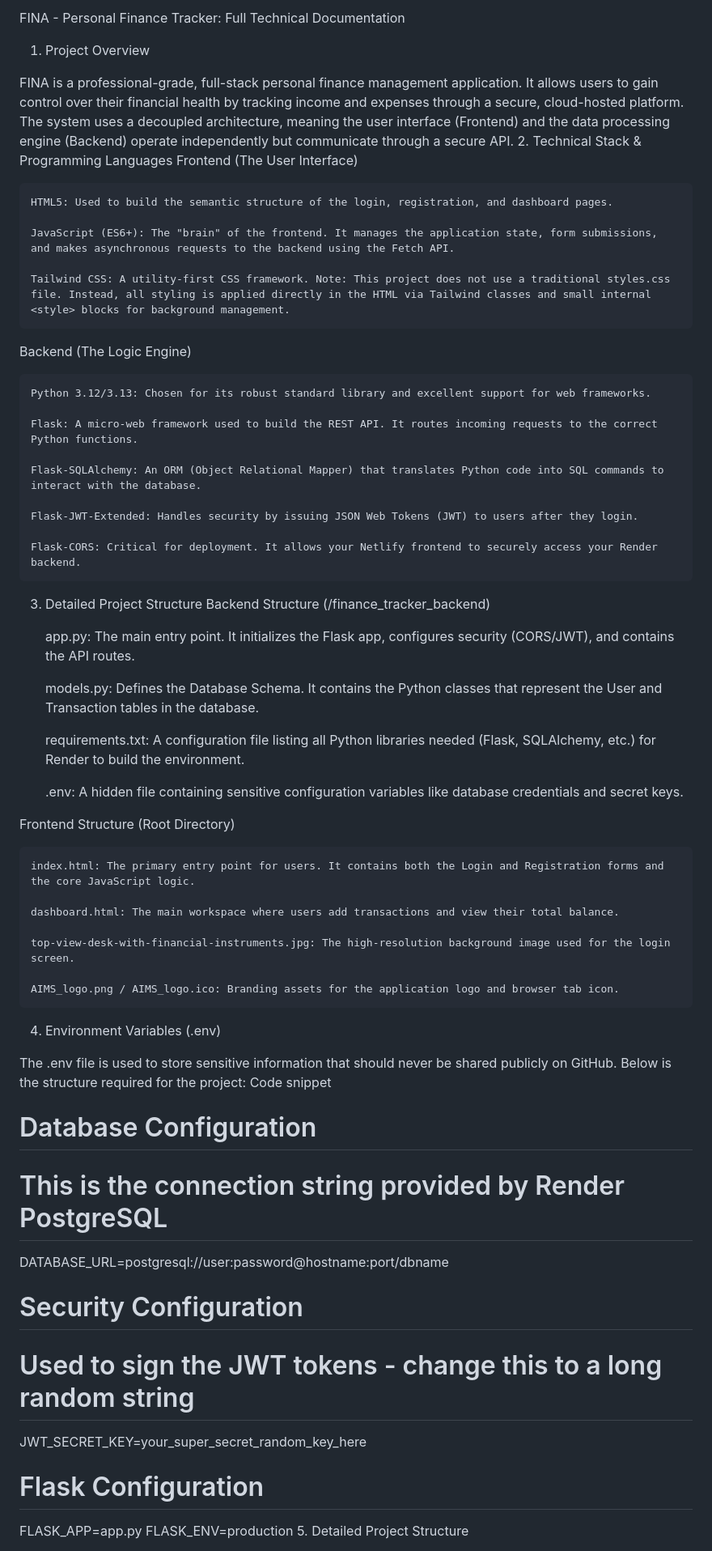
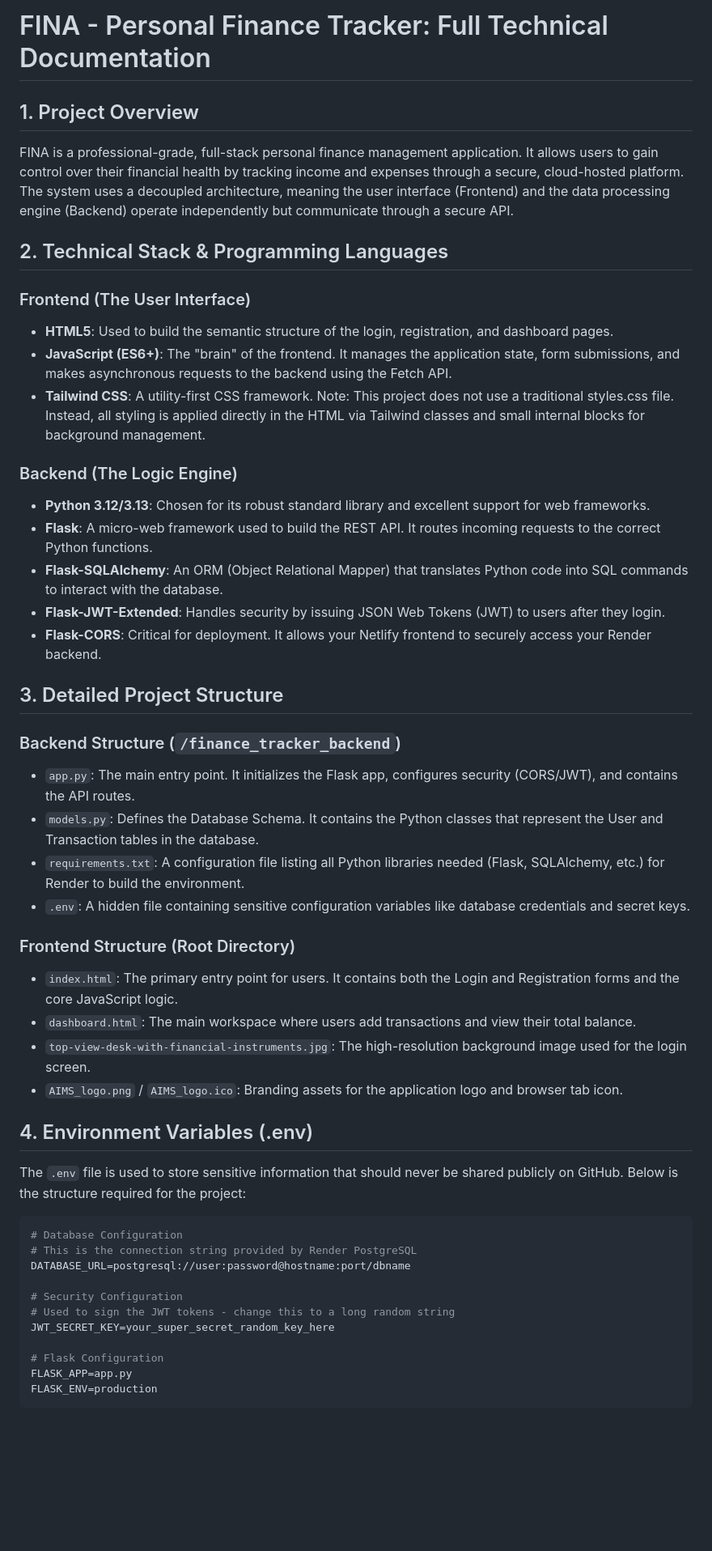
Before and after one commit to idrisseunda/Personal_finance_tracker, a Markdown page: README.md, the part around one of its changes. Shown at 81% size. Drawn GitHub-style; blank space fills up the shorter version.

````diff
--- a/README.md
+++ b/README.md
@@ -1,54 +1,46 @@
-FINA - Personal Finance Tracker: Full Technical Documentation
-1. Project Overview
+# FINA - Personal Finance Tracker: Full Technical Documentation
+
+## 1. Project Overview
 
 FINA is a professional-grade, full-stack personal finance management application. It allows users to gain control over their financial health by tracking income and expenses through a secure, cloud-hosted platform. The system uses a decoupled architecture, meaning the user interface (Frontend) and the data processing engine (Backend) operate independently but communicate through a secure API.
-2. Technical Stack & Programming Languages
-Frontend (The User Interface)
 
-    HTML5: Used to build the semantic structure of the login, registration, and dashboard pages.
+## 2. Technical Stack & Programming Languages
 
-    JavaScript (ES6+): The "brain" of the frontend. It manages the application state, form submissions, and makes asynchronous requests to the backend using the Fetch API.
+### Frontend (The User Interface)
 
-    Tailwind CSS: A utility-first CSS framework. Note: This project does not use a traditional styles.css file. Instead, all styling is applied directly in the HTML via Tailwind classes and small internal <style> blocks for background management.
+*   **HTML5**: Used to build the semantic structure of the login, registration, and dashboard pages.
+*   **JavaScript (ES6+)**: The "brain" of the frontend. It manages the application state, form submissions, and makes asynchronous requests to the backend using the Fetch API.
+*   **Tailwind CSS**: A utility-first CSS framework. Note: This project does not use a traditional styles.css file. Instead, all styling is applied directly in the HTML via Tailwind classes and small internal <style> blocks for background management.
 
-Backend (The Logic Engine)
+### Backend (The Logic Engine)
 
-    Python 3.12/3.13: Chosen for its robust standard library and excellent support for web frameworks.
+*   **Python 3.12/3.13**: Chosen for its robust standard library and excellent support for web frameworks.
+*   **Flask**: A micro-web framework used to build the REST API. It routes incoming requests to the correct Python functions.
+*   **Flask-SQLAlchemy**: An ORM (Object Relational Mapper) that translates Python code into SQL commands to interact with the database.
+*   **Flask-JWT-Extended**: Handles security by issuing JSON Web Tokens (JWT) to users after they login.
+*   **Flask-CORS**: Critical for deployment. It allows your Netlify frontend to securely access your Render backend.
 
-    Flask: A micro-web framework used to build the REST API. It routes incoming requests to the correct Python functions.
+## 3. Detailed Project Structure
 
-    Flask-SQLAlchemy: An ORM (Object Relational Mapper) that translates Python code into SQL commands to interact with the database.
+### Backend Structure (`/finance_tracker_backend`)
 
-    Flask-JWT-Extended: Handles security by issuing JSON Web Tokens (JWT) to users after they login.
+*   `app.py`: The main entry point. It initializes the Flask app, configures security (CORS/JWT), and contains the API routes.
+*   `models.py`: Defines the Database Schema. It contains the Python classes that represent the User and Transaction tables in the database.
+*   `requirements.txt`: A configuration file listing all Python libraries needed (Flask, SQLAlchemy, etc.) for Render to build the environment.
+*   `.env`: A hidden file containing sensitive configuration variables like database credentials and secret keys.
 
-    Flask-CORS: Critical for deployment. It allows your Netlify frontend to securely access your Render backend.
+### Frontend Structure (Root Directory)
 
-3. Detailed Project Structure
-Backend Structure (/finance_tracker_backend)
+*   `index.html`: The primary entry point for users. It contains both the Login and Registration forms and the core JavaScript logic.
+*   `dashboard.html`: The main workspace where users add transactions and view their total balance.
+*   `top-view-desk-with-financial-instruments.jpg`: The high-resolution background image used for the login screen.
+*   `AIMS_logo.png` / `AIMS_logo.ico`: Branding assets for the application logo and browser tab icon.
 
-    app.py: The main entry point. It initializes the Flask app, configures security (CORS/JWT), and contains the API routes.
+## 4. Environment Variables (.env)
 
-    models.py: Defines the Database Schema. It contains the Python classes that represent the User and Transaction tables in the database.
+The `.env` file is used to store sensitive information that should never be shared publicly on GitHub. Below is the structure required for the project:
 
-    requirements.txt: A configuration file listing all Python libraries needed (Flask, SQLAlchemy, etc.) for Render to build the environment.
-
-    .env: A hidden file containing sensitive configuration variables like database credentials and secret keys.
-
-Frontend Structure (Root Directory)
-
-    index.html: The primary entry point for users. It contains both the Login and Registration forms and the core JavaScript logic.
-
-    dashboard.html: The main workspace where users add transactions and view their total balance.
-
-    top-view-desk-with-financial-instruments.jpg: The high-resolution background image used for the login screen.
-
-    AIMS_logo.png / AIMS_logo.ico: Branding assets for the application logo and browser tab icon.
-
-4. Environment Variables (.env)
-
-The .env file is used to store sensitive information that should never be shared publicly on GitHub. Below is the structure required for the project:
-Code snippet
-
+```bash
 # Database Configuration
 # This is the connection string provided by Render PostgreSQL
 DATABASE_URL=postgresql://user:password@hostname:port/dbname
@@ -60,5 +52,5 @@ JWT_SECRET_KEY=your_super_secret_random_key_here
 # Flask Configuration
 FLASK_APP=app.py
 FLASK_ENV=production
-5. Detailed Project Structure
+```
 
````
Also changed, not shown: other parts of README.md (+27 -26 lines).
